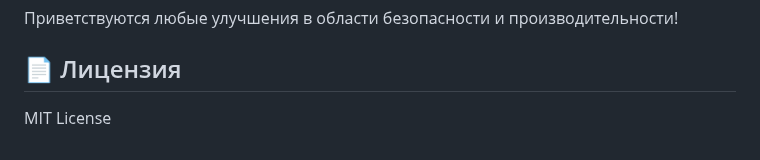
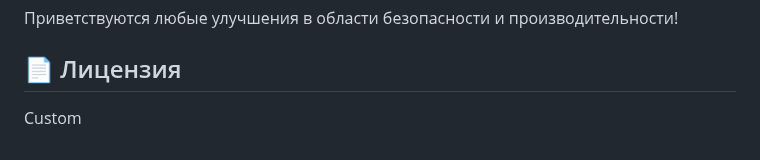
Before and after one commit to MaxValt-lab/Cyber_Security_Laboratory, a Markdown page: README.md, the part around the change. Rendered like a GitHub page.

```diff
--- a/README.md
+++ b/README.md
@@ -100,4 +100,4 @@ CyberSecurity_Lab/
 
 ## 📄 Лицензия
 
-MIT License
+Custom
```
